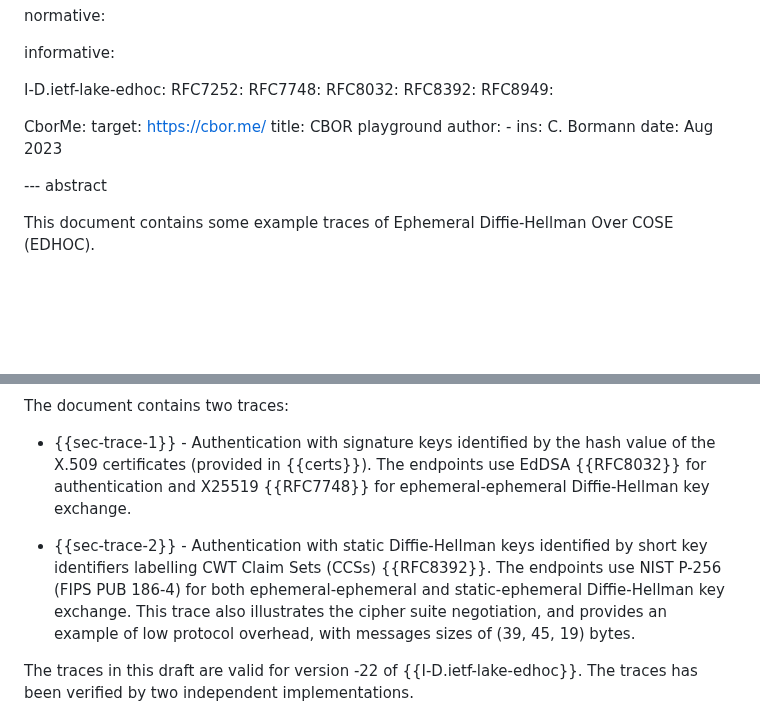
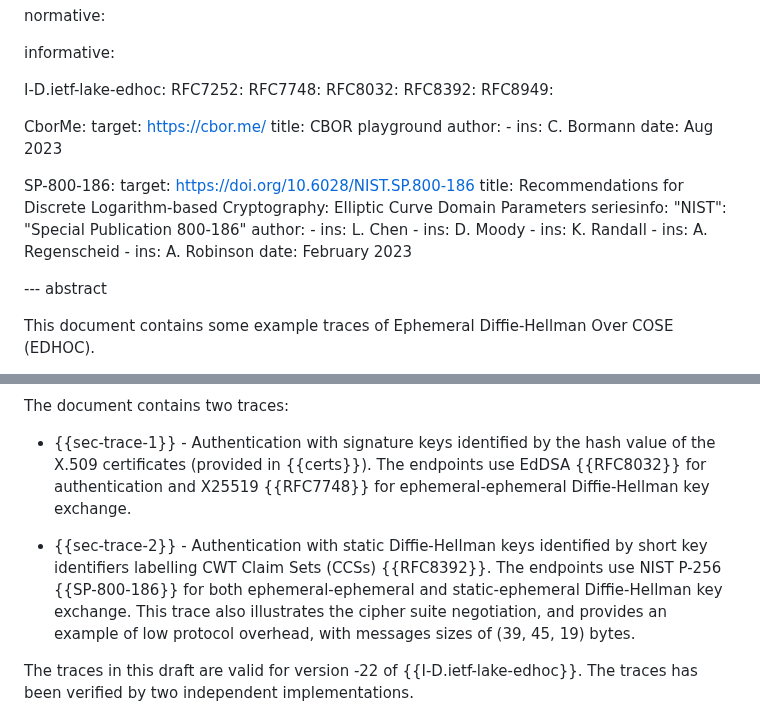
Before and after one commit to lake-wg/edhoc, a Markdown page: draft-ietf-lake-traces.md, 2 parts joined by grey strips. Rendered like a GitHub page; blank space fills up the shorter version.

Commit message:
SP-800-186
Closes #436

```diff
--- a/draft-ietf-lake-traces.md
+++ b/draft-ietf-lake-traces.md
@@ -68,6 +68,24 @@ informative:
         ins: C. Bormann
     date: Aug 2023
 
+  SP-800-186:
+    target: https://doi.org/10.6028/NIST.SP.800-186
+    title: Recommendations for Discrete Logarithm-based Cryptography: Elliptic Curve Domain Parameters
+    seriesinfo:
+      "NIST": "Special Publication 800-186"
+    author:
+      -
+        ins: L. Chen
+      -
+        ins: D. Moody
+      -
+        ins: K. Randall
+      -
+        ins: A. Regenscheid
+      -
+        ins: A. Robinson
+    date: February 2023
+
 --- abstract
 
 This document contains some example traces of Ephemeral Diffie-Hellman Over COSE (EDHOC).
@@ -82,7 +100,7 @@ The document contains two traces:
 
 * {{sec-trace-1}} - Authentication with signature keys identified by the hash value of the X.509 certificates (provided in {{certs}}). The endpoints use EdDSA {{RFC8032}} for authentication and X25519 {{RFC7748}} for ephemeral-ephemeral Diffie-Hellman key exchange.
 
-* {{sec-trace-2}} - Authentication with static Diffie-Hellman keys identified by short key identifiers labelling CWT Claim Sets (CCSs) {{RFC8392}}. The endpoints use NIST P-256 (FIPS PUB 186-4) for both ephemeral-ephemeral and static-ephemeral Diffie-Hellman key exchange. This trace also illustrates the cipher suite negotiation, and provides an example of low protocol overhead, with messages sizes of (39, 45, 19) bytes.
+* {{sec-trace-2}} - Authentication with static Diffie-Hellman keys identified by short key identifiers labelling CWT Claim Sets (CCSs) {{RFC8392}}. The endpoints use NIST P-256 {{SP-800-186}} for both ephemeral-ephemeral and static-ephemeral Diffie-Hellman key exchange. This trace also illustrates the cipher suite negotiation, and provides an example of low protocol overhead, with messages sizes of (39, 45, 19) bytes.
 
 The traces in this draft are valid for version -22 of {{I-D.ietf-lake-edhoc}}. The traces has been verified by two independent implementations.
 
```
